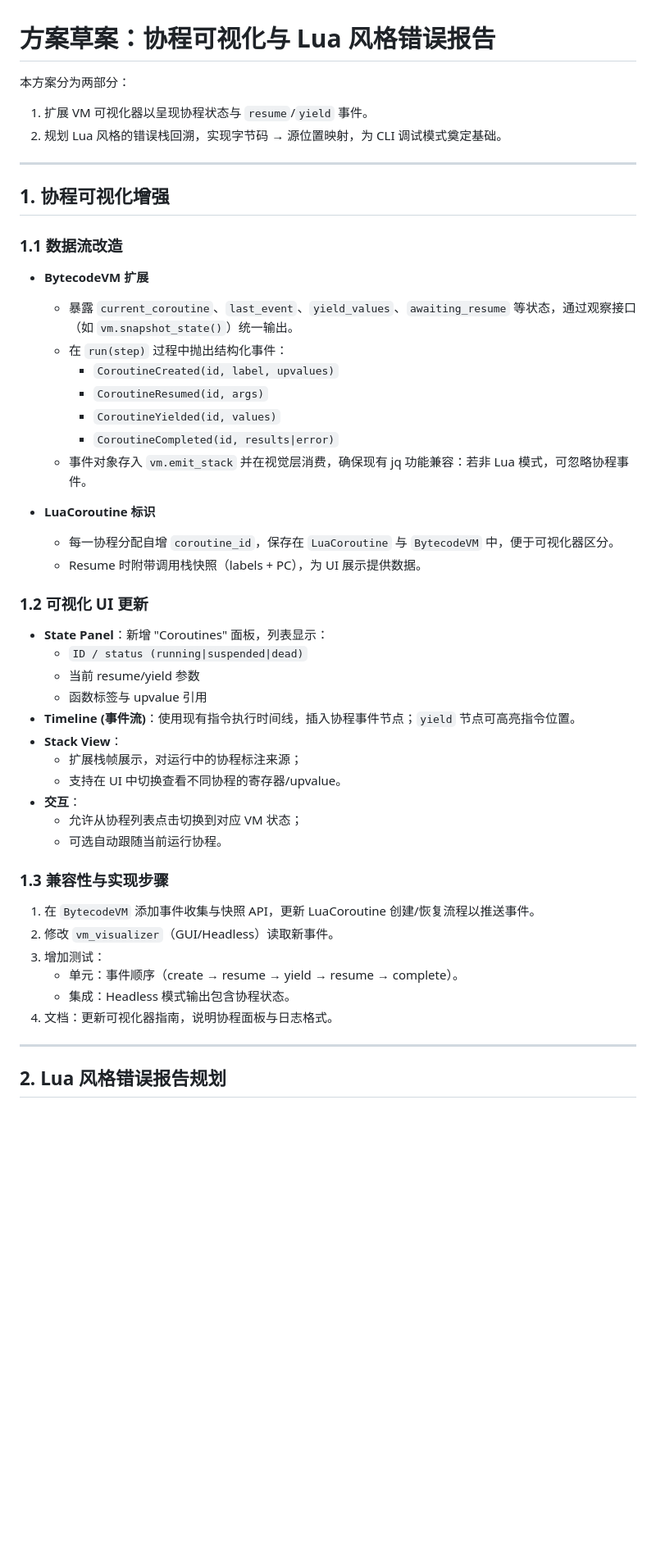
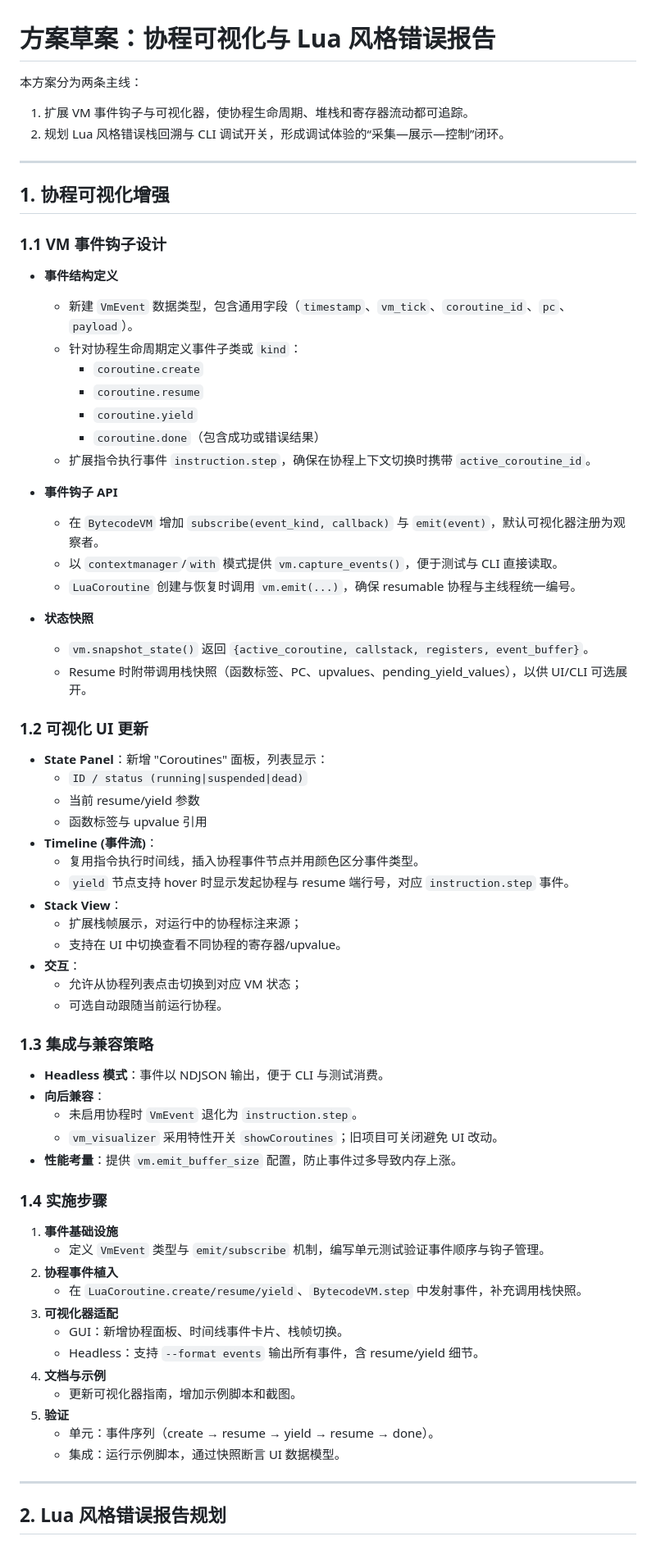
Before and after one commit to AarenWang/haifa-python, a Markdown page: knowledge/09-coroutine-visualizer-and-error-plan.md, the part around one of its changes. Shown at 82% size. GitHub-like rendering; blank space fills up the shorter version.

Commit message:
Plan coroutine visualizer events and Lua-style debugging

```diff
--- a/knowledge/09-coroutine-visualizer-and-error-plan.md
+++ b/knowledge/09-coroutine-visualizer-and-error-plan.md
@@ -1,27 +1,32 @@
 # 方案草案：协程可视化与 Lua 风格错误报告
 
-本方案分为两部分：
-1. 扩展 VM 可视化器以呈现协程状态与 `resume`/`yield` 事件。
-2. 规划 Lua 风格的错误栈回溯，实现字节码 → 源位置映射，为 CLI 调试模式奠定基础。
+本方案分为两条主线：
+1. 扩展 VM 事件钩子与可视化器，使协程生命周期、堆栈和寄存器流动都可追踪。
+2. 规划 Lua 风格错误栈回溯与 CLI 调试开关，形成调试体验的“采集—展示—控制”闭环。
 
 ---
 
 ## 1. 协程可视化增强
 
-### 1.1 数据流改造
+### 1.1 VM 事件钩子设计
 
-- **BytecodeVM 扩展**
-  - 暴露 `current_coroutine`、`last_event`、`yield_values`、`awaiting_resume` 等状态，通过观察接口（如 `vm.snapshot_state()`）统一输出。
-  - 在 `run(step)` 过程中抛出结构化事件：
-    - `CoroutineCreated(id, label, upvalues)`
-    - `CoroutineResumed(id, args)`
-    - `CoroutineYielded(id, values)`
-    - `CoroutineCompleted(id, results|error)`
-  - 事件对象存入 `vm.emit_stack` 并在视觉层消费，确保现有 jq 功能兼容：若非 Lua 模式，可忽略协程事件。
+- **事件结构定义**
+  - 新建 `VmEvent` 数据类型，包含通用字段（`timestamp`、`vm_tick`、`coroutine_id`、`pc`、`payload`）。
+  - 针对协程生命周期定义事件子类或 `kind`：
+    - `coroutine.create`
+    - `coroutine.resume`
+    - `coroutine.yield`
+    - `coroutine.done`（包含成功或错误结果）
+  - 扩展指令执行事件 `instruction.step`，确保在协程上下文切换时携带 `active_coroutine_id`。
 
-- **LuaCoroutine 标识**
-  - 每一协程分配自增 `coroutine_id`，保存在 `LuaCoroutine` 与 `BytecodeVM` 中，便于可视化器区分。
-  - Resume 时附带调用栈快照（labels + PC），为 UI 展示提供数据。
+- **事件钩子 API**
+  - 在 `BytecodeVM` 增加 `subscribe(event_kind, callback)` 与 `emit(event)`，默认可视化器注册为观察者。
+  - 以 `contextmanager`/`with` 模式提供 `vm.capture_events()`，便于测试与 CLI 直接读取。
+  - `LuaCoroutine` 创建与恢复时调用 `vm.emit(...)`，确保 resumable 协程与主线程统一编号。
+
+- **状态快照**
+  - `vm.snapshot_state()` 返回 `{active_coroutine, callstack, registers, event_buffer}`。
+  - Resume 时附带调用栈快照（函数标签、PC、upvalues、pending_yield_values），以供 UI/CLI 可选展开。
 
 ### 1.2 可视化 UI 更新
 
@@ -29,7 +34,9 @@
   - `ID / status (running|suspended|dead)`
   - 当前 resume/yield 参数
   - 函数标签与 upvalue 引用
-- **Timeline (事件流)**：使用现有指令执行时间线，插入协程事件节点；`yield` 节点可高亮指令位置。
+- **Timeline (事件流)**：
+  - 复用指令执行时间线，插入协程事件节点并用颜色区分事件类型。
+  - `yield` 节点支持 hover 时显示发起协程与 resume 端行号，对应 `instruction.step` 事件。
 - **Stack View**：
   - 扩展栈帧展示，对运行中的协程标注来源；
   - 支持在 UI 中切换查看不同协程的寄存器/upvalue。
@@ -37,14 +44,28 @@
   - 允许从协程列表点击切换到对应 VM 状态；
   - 可选自动跟随当前运行协程。
 
-### 1.3 兼容性与实现步骤
+### 1.3 集成与兼容策略
 
-1. 在 `BytecodeVM` 添加事件收集与快照 API，更新 LuaCoroutine 创建/恢复流程以推送事件。
-2. 修改 `vm_visualizer`（GUI/Headless）读取新事件。
-3. 增加测试：
-   - 单元：事件顺序（create → resume → yield → resume → complete）。
-   - 集成：Headless 模式输出包含协程状态。
-4. 文档：更新可视化器指南，说明协程面板与日志格式。
+- **Headless 模式**：事件以 NDJSON 输出，便于 CLI 与测试消费。
+- **向后兼容**：
+  - 未启用协程时 `VmEvent` 退化为 `instruction.step`。
+  - `vm_visualizer` 采用特性开关 `showCoroutines`；旧项目可关闭避免 UI 改动。
+- **性能考量**：提供 `vm.emit_buffer_size` 配置，防止事件过多导致内存上涨。
+
+### 1.4 实施步骤
+
+1. **事件基础设施**
+   - 定义 `VmEvent` 类型与 `emit/subscribe` 机制，编写单元测试验证事件顺序与钩子管理。
+2. **协程事件植入**
+   - 在 `LuaCoroutine.create/resume/yield`、`BytecodeVM.step` 中发射事件，补充调用栈快照。
+3. **可视化器适配**
+   - GUI：新增协程面板、时间线事件卡片、栈帧切换。
+   - Headless：支持 `--format events` 输出所有事件，含 resume/yield 细节。
+4. **文档与示例**
+   - 更新可视化器指南，增加示例脚本和截图。
+5. **验证**
+   - 单元：事件序列（create → resume → yield → resume → done）。
+   - 集成：运行示例脚本，通过快照断言 UI 数据模型。
 
 ---
 
```
Also changed, not shown: other parts of knowledge/09-coroutine-visualizer-and-error-plan.md (+22 -20 lines).
